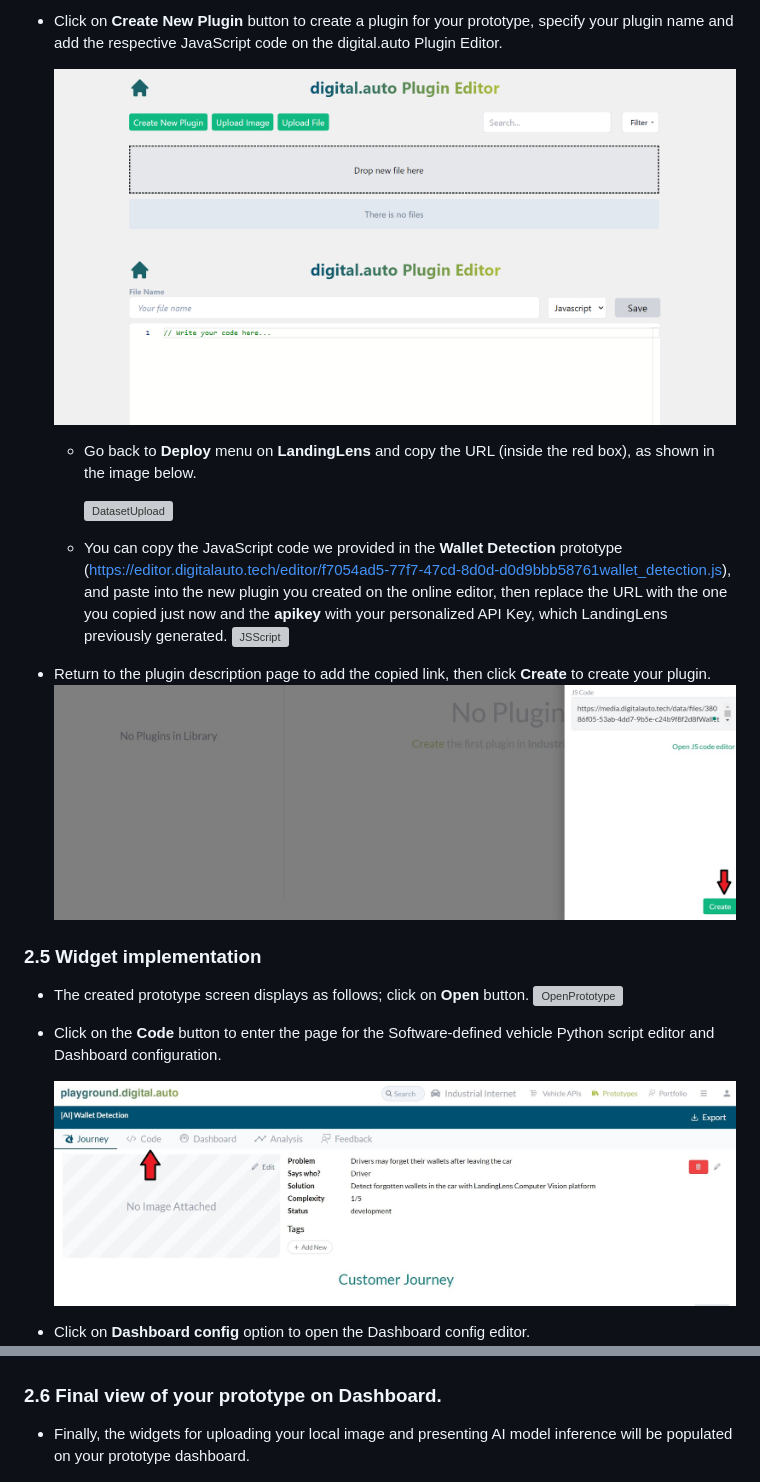
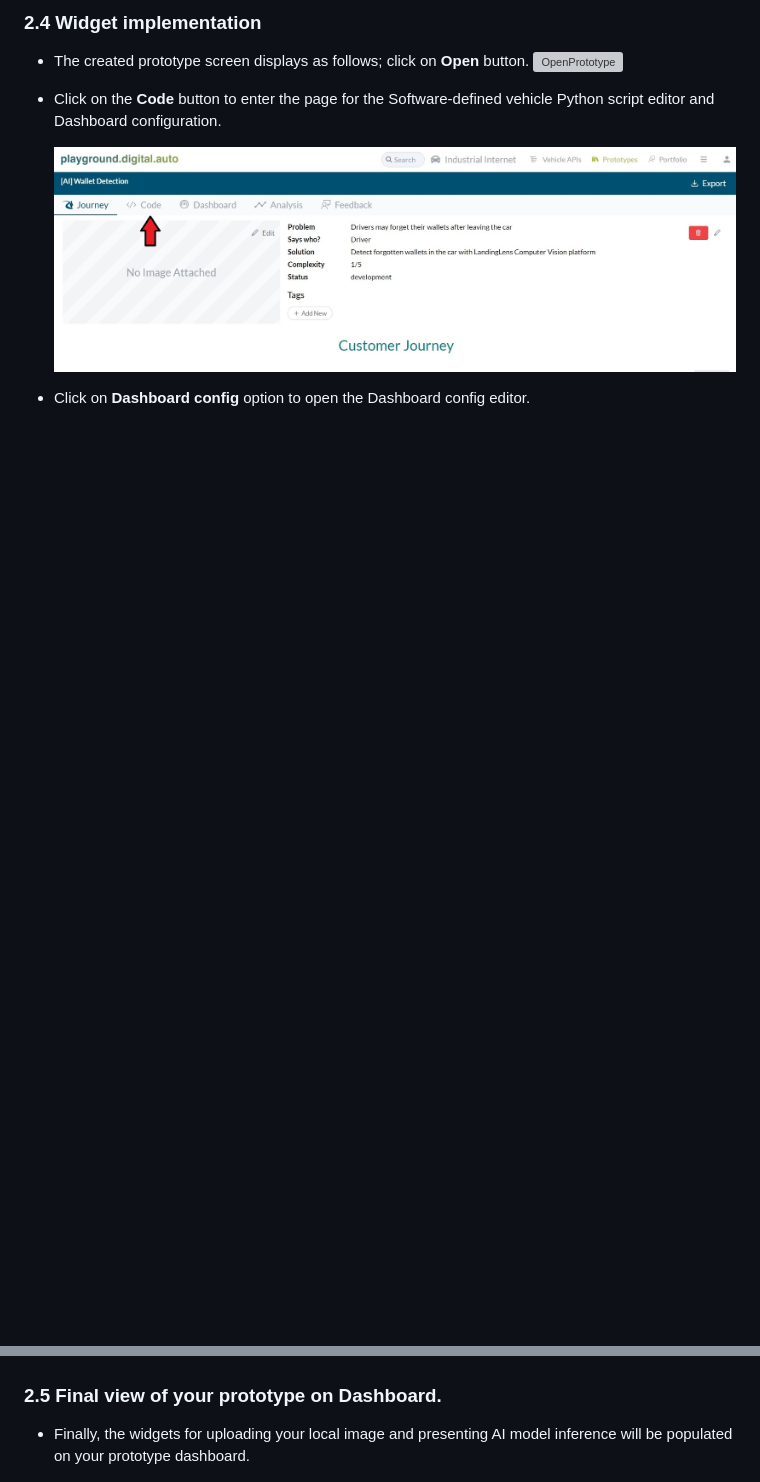
Before and after one commit to digital-auto/playground-plugins, a Markdown page: documentation/landing.ai_V2/landingai_documentation.md, 2 parts joined by grey strips. GitHub-like rendering; blank space fills up the shorter version; grey boxes are pictures that could not be loaded.

Commit message:
remove widget creation landingai_documentation.md

```diff
--- a/documentation/landing.ai_V2/landingai_documentation.md
+++ b/documentation/landing.ai_V2/landingai_documentation.md
@@ -96,19 +82,4 @@ In this section, the integration processes of the AI model from LandingLens on d
-* Click on **Create New Plugin** button to create a plugin for your prototype, specify your plugin name and add the respective JavaScript code on the digital.auto Plugin Editor.
-
-  <img src="./img/PluginEditor_1.png" alt="PluginEditor" width="700">
-  <img src="./img/PluginEditor_2.png" alt="PluginEditor" width="700">
-
-  * Go back to **Deploy** menu on **LandingLens** and copy the URL (inside the red box), as shown in the image below.
-
-    <img src="./img/URL.png" alt="DatasetUpload" width="700">
-
-  * You can copy the JavaScript code we provided in the **Wallet Detection** prototype (https://editor.digitalauto.tech/editor/f7054ad5-77f7-47cd-8d0d-d0d9bbb58761wallet_detection.js), and paste into the new plugin you created on the online editor, then replace the URL with the one you copied just now and the **apikey**  with your personalized API Key, which LandingLens previously generated.
-    <img src="./img/JSScript.png" alt="JSScript" width="700">
-
-* Return to the plugin description page to add the copied link, then click **Create** to create your plugin.
-  <img src="./img/CreatePlugin.jpg" alt="CreatePlugin" width="700">
-
-### 2.5 Widget implementation
+### 2.4 Widget implementation
 * The created prototype screen displays as follows; click on **Open** button.
   <img src="./img/OpenPrototype.jpg" alt="OpenPrototype" width="700">
 
@@ -123,7 +94,7 @@ In this section, the integration processes of the AI model from LandingLens on d
 
   <img src="./img/WidgetEdit.jpg" alt="WidgetEdit" width="700">
 
-### 2.6 Final view of your prototype on Dashboard.
+### 2.5 Final view of your prototype on Dashboard.
 * Finally, the widgets for uploading your local image and presenting AI model inference will be populated on your prototype dashboard.
 
   <img src="./img/FinalDashboard2.jpg" alt="FinalDashboard" width="700">
```
Also changed, not shown: other parts of documentation/landing.ai_V2/landingai_documentation.md (+0 -14 lines).
